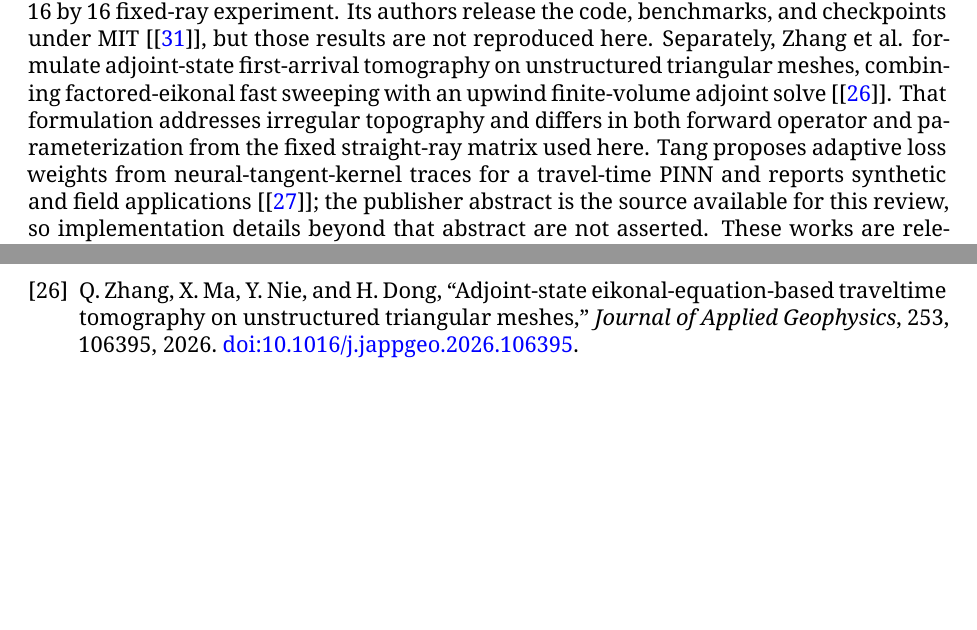
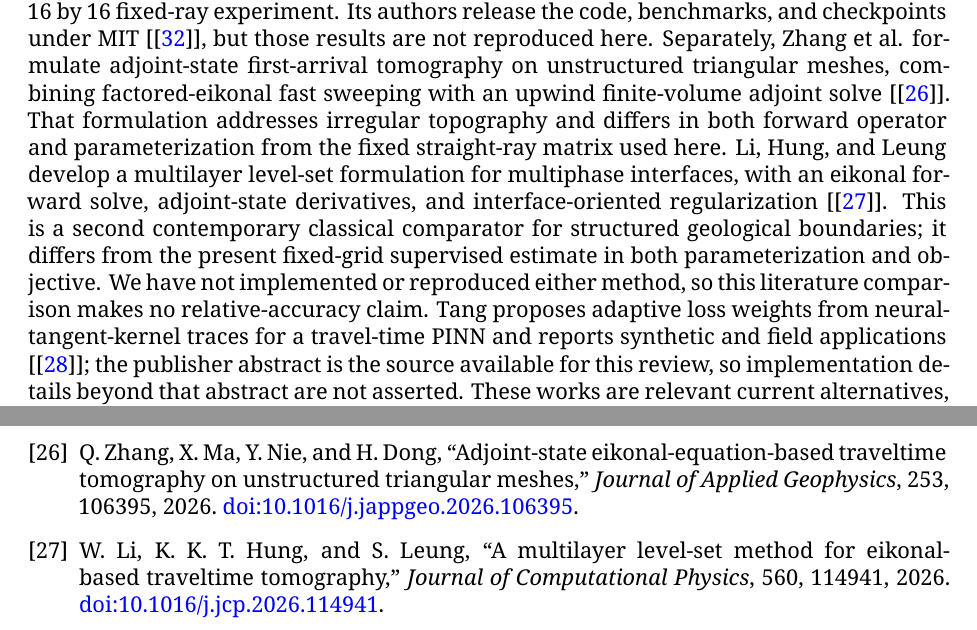
Before and after one commit to fsantibanezleal/CAOS_Geophysics, a LaTeX paper (manuscripts/geometry-normalized-traveltime-refinement-v001/main.tex): two parts of pages 4 and 26 of 27, joined at a grey line, cut so that both start at the same text, the shorter picture padded with empty space. Compiled offline with XeLaTeX.

Commit message:
docs: update travel-time literature review

```diff
--- a/manuscripts/geometry-normalized-traveltime-refinement-v001/main.tex
+++ b/manuscripts/geometry-normalized-traveltime-refinement-v001/main.tex
@@ -71,7 +71,7 @@ Regularization replaces nonunique exact fit with a preference over solutions. Ti
 \label{sec:related-neural}
 Fan and Ying exploit circular acquisition structure and a filtered-backprojection interpretation to design a learned inverse map for two-dimensional eikonal travel-time tomography [\cite{FanYing2023}]. Their architecture and geometry-specific operator motivate treating acquisition as part of the method definition. Deep-Tomography instead iterates learned updates using migrated subsurface-offset panels, with a distinct objective and data representation [\cite{Muller2023}]. Ensemble Kalman inversion combined with neural parameterization targets high-dimensional velocity models and uncertainty through an ensemble [\cite{LiEKI2025}]. EKtomo jointly optimizes travel-time and velocity networks under eikonal constraints and includes synthetic and field examples [\cite{Zeng2026}]. A space-correlation constrained PINN uses another physics-informed formulation [\cite{WangSpace2026}]. None is reproduced in this experiment, and no numerical comparison with their published metrics would be controlled because datasets, acquisition, parameterization, baselines, and objectives differ.
 
-Several 2026 studies sharpen the comparison boundary. Yang et al. use an untrained deep network to parameterize velocity and minimize travel-time misfit, reporting synthetic tests and an application to Central Chile [\cite{YangDNR2026}]. This is an implicit-prior inverse optimization, not a supervised image-to-image map. The linked data record lists test data and inversion outputs [\cite{YangDNRData2026}], but its file set contains no method source code and its license field is blank. We therefore do not treat it as an executable baseline or redistribute its contents. Wang et al. combine a mesh-free eikonal PINN with reciprocity and well-log constraints, and use Monte Carlo dropout to represent prediction uncertainty for models with irregular topography [\cite{WangReciprocity2026}]. Their 2D and 3D synthetic and geological examples make this a direct methodological neighbor, while its continuous physical formulation, extra priors, uncertainty target, and topography differ from the fixed-grid supervised residual map studied here. The authors provide an MIT-licensed notebook implementation and synthetic examples [\cite{WangReciprocityCode2026}], which we have not executed. Kurosawa's MIMIR preprint represents velocity and a TGV-squared auxiliary field with neural networks and compares against an FMM-LSMR baseline on three synthetic crosswell benchmarks [\cite{KurosawaMimir2026}]. Its explicit higher-order regularizer and matched forward solver are relevant to the present paper's regularization and operator-mismatch limitations, but the 128 by 128 continuous-field setup, 5 percent noise, five-seed protocol, and authored benchmark differ from our 16 by 16 fixed-ray experiment. Its authors release the code, benchmarks, and checkpoints under MIT [\cite{KurosawaMimirCode2026}], but those results are not reproduced here. Separately, Zhang et al. formulate adjoint-state first-arrival tomography on unstructured triangular meshes, combining factored-eikonal fast sweeping with an upwind finite-volume adjoint solve [\cite{ZhangAdjoint2026}]. That formulation addresses irregular topography and differs in both forward operator and parameterization from the fixed straight-ray matrix used here. Tang proposes adaptive loss weights from neural-tangent-kernel traces for a travel-time PINN and reports synthetic and field applications [\cite{TangNTK2026}]; the publisher abstract is the source available for this review, so implementation details beyond that abstract are not asserted. These works are relevant current alternatives, but none supplies a like-for-like result for our authored 16 by 16 experiment.
+Several 2026 studies sharpen the comparison boundary. Yang et al. use an untrained deep network to parameterize velocity and minimize travel-time misfit, reporting synthetic tests and an application to Central Chile [\cite{YangDNR2026}]. This is an implicit-prior inverse optimization, not a supervised image-to-image map. The linked data record lists test data and inversion outputs [\cite{YangDNRData2026}], but its file set contains no method source code and its license field is blank. We therefore do not treat it as an executable baseline or redistribute its contents. Wang et al. combine a mesh-free eikonal PINN with reciprocity and well-log constraints, and use Monte Carlo dropout to represent prediction uncertainty for models with irregular topography [\cite{WangReciprocity2026}]. Their 2D and 3D synthetic and geological examples make this a direct methodological neighbor, while its continuous physical formulation, extra priors, uncertainty target, and topography differ from the fixed-grid supervised residual map studied here. The authors provide an MIT-licensed notebook implementation and synthetic examples [\cite{WangReciprocityCode2026}], which we have not executed. Kurosawa's MIMIR preprint represents velocity and a TGV-squared auxiliary field with neural networks and compares against an FMM-LSMR baseline on three synthetic crosswell benchmarks [\cite{KurosawaMimir2026}]. Its explicit higher-order regularizer and matched forward solver are relevant to the present paper's regularization and operator-mismatch limitations, but the 128 by 128 continuous-field setup, 5 percent noise, five-seed protocol, and authored benchmark differ from our 16 by 16 fixed-ray experiment. Its authors release the code, benchmarks, and checkpoints under MIT [\cite{KurosawaMimirCode2026}], but those results are not reproduced here. Separately, Zhang et al. formulate adjoint-state first-arrival tomography on unstructured triangular meshes, combining factored-eikonal fast sweeping with an upwind finite-volume adjoint solve [\cite{ZhangAdjoint2026}]. That formulation addresses irregular topography and differs in both forward operator and parameterization from the fixed straight-ray matrix used here. Li, Hung, and Leung develop a multilayer level-set formulation for multiphase interfaces, with an eikonal forward solve, adjoint-state derivatives, and interface-oriented regularization [\cite{LiHungLeung2026}]. This is a second contemporary classical comparator for structured geological boundaries; it differs from the present fixed-grid supervised estimate in both parameterization and objective. We have not implemented or reproduced either method, so this literature comparison makes no relative-accuracy claim. Tang proposes adaptive loss weights from neural-tangent-kernel traces for a travel-time PINN and reports synthetic and field applications [\cite{TangNTK2026}]; the publisher abstract is the source available for this review, so implementation details beyond that abstract are not asserted. These works are relevant current alternatives, but none supplies a like-for-like result for our authored 16 by 16 experiment.
 
 The method tested here is a direct supervised image-to-image estimate from two grid channels. It does not solve an eikonal equation, optimize a velocity model against field observations at inference, use a learned travel-time field, or sample a posterior. Its closest conceptual relatives are learned inverse maps and residual-update networks, but its input channels are determined by a specified straight-ray operator. That distinction matters: a small CNN can exploit repeated patterns in a generator even when the data map has a large null space. General inverse-imaging analyses warn that learned reconstructions depend on training distributions and may violate data consistency outside their training regime [\cite{McCann2017,AdlerOktem2018,Ongie2020,Arridge2019}].
 
@@ -490,6 +490,7 @@ The experiment supports a narrow negative result for a known synthetic generator
 \bibitem{YangDNR2026} S. Yang, H. Zhang, L. Gao, Z. Chen, J. Qian, and H. Yang, ``Seismic traveltime tomography with deep neural network reparameterization: the method and its application to Central Chile,'' \emph{Journal of Geophysical Research: Solid Earth}, 131, e2026JB034630, 2026. \href{https://doi.org/10.1029/2026JB034630}{doi:10.1029/2026JB034630}.
 \bibitem{YangDNRData2026} S. Yang, ``Seismic traveltime tomography with deep neural network reparameterization'' [data set], Zenodo, 2026. \href{https://doi.org/10.5281/zenodo.20686320}{doi:10.5281/zenodo.20686320}.
 \bibitem{ZhangAdjoint2026} Q. Zhang, X. Ma, Y. Nie, and H. Dong, ``Adjoint-state eikonal-equation-based traveltime tomography on unstructured triangular meshes,'' \emph{Journal of Applied Geophysics}, 253, 106395, 2026. \href{https://doi.org/10.1016/j.jappgeo.2026.106395}{doi:10.1016/j.jappgeo.2026.106395}.
+\bibitem{LiHungLeung2026} W. Li, K. K. T. Hung, and S. Leung, ``A multilayer level-set method for eikonal-based traveltime tomography,'' \emph{Journal of Computational Physics}, 560, 114941, 2026. \href{https://doi.org/10.1016/j.jcp.2026.114941}{doi:10.1016/j.jcp.2026.114941}.
 \bibitem{TangNTK2026} J. Tang, ``Neural tangent kernel adaptive weight physics-informed neural network for traveltime tomography,'' \emph{Journal of Geophysical Prospecting}, 2(3), 273--282, 2026. \href{https://doi.org/10.1016/j.jgp.2026.05.007}{doi:10.1016/j.jgp.2026.05.007}.
 \bibitem{WangReciprocity2026} Y. Wang, H. Geng, C. Song, and C. Liu, ``Reciprocity-aware PINN-based seismic traveltime tomography and uncertainty quantification for models with irregular topography,'' \emph{Geophysical Journal International}, 244(3), ggag015, 2026. \href{https://doi.org/10.1093/gji/ggag015}{doi:10.1093/gji/ggag015}.
 \bibitem{WangReciprocityCode2026} Y. Wang et al., ``RA-MC-PINNtomo: official notebook-based implementation of reciprocity-aware traveltime tomography,'' GitHub repository, 2026. \url{https://github.com/wangyf2322/RA-MC-PINNtomo}.
```
Also changed, not shown: manuscripts/geometry-normalized-traveltime-refinement-v001/figures/fig01-method-pipeline.pdf, manuscripts/geometry-normalized-traveltime-refinement-v001/figures/fig02-input-feature-example.pdf, manuscripts/geometry-normalized-traveltime-refinement-v001/figures/fig03-training-history.pdf, manuscripts/geometry-normalized-traveltime-refinement-v001/figures/fig04-primary-heldout-ratios.pdf, manuscripts/geometry-normalized-traveltime-refinement-v001/figures/fig05-joint-shift-paired-errors.pdf, manuscripts/geometry-normalized-traveltime-refinement-v001/figures/fig06-channel-ablation.pdf, manuscripts/geometry-normalized-traveltime-refinement-v001/figures/fig07-resolution-kernel-spectrum.pdf, manuscripts/geometry-normalized-traveltime-refinement-v001/figures/fig08-training-replay-sensitivity.pdf, manuscripts/geometry-normalized-traveltime-refinement-v001/main.pdf.
